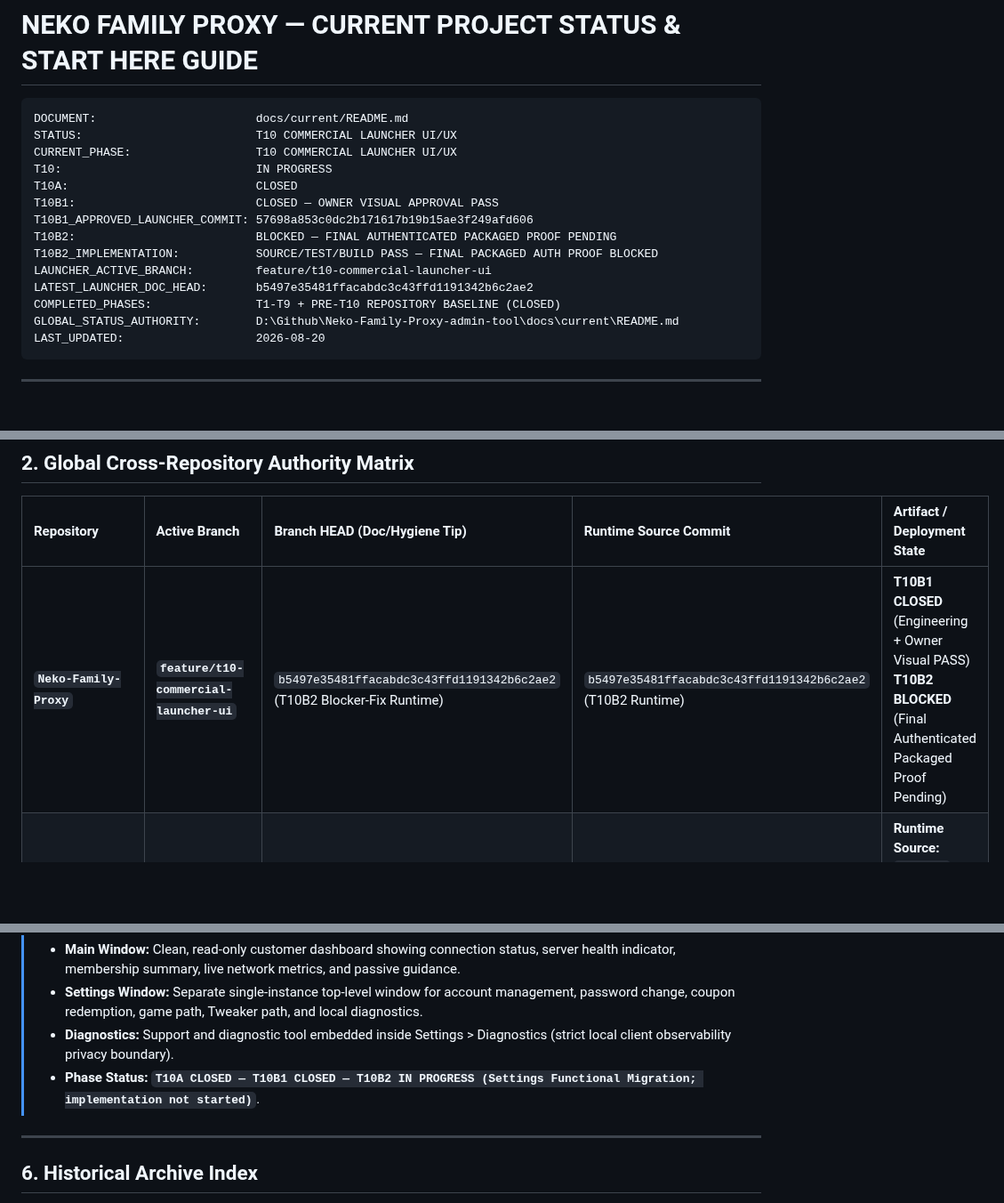
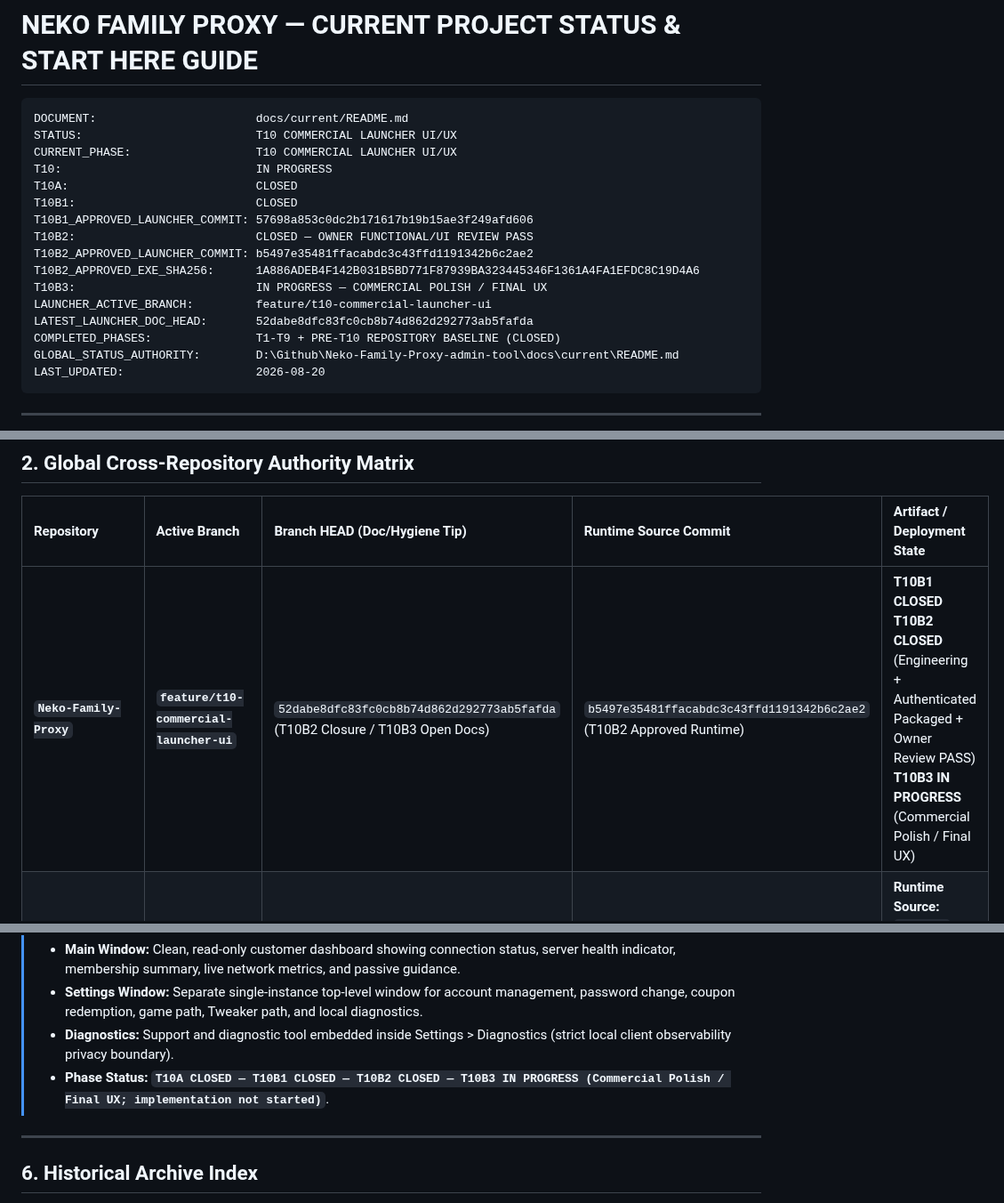
Before and after one commit to Valeneko-pranmong/Neko-Family-Proxy-admin-tool, a Markdown page: docs/current/README.md, 3 parts joined by grey strips. Shown at 89% size. Rendered like a GitHub page; blank space fills up the shorter version.

Commit message:
docs: close T10B2 and open T10B3

```diff
--- a/docs/current/README.md
+++ b/docs/current/README.md
@@ -6,12 +6,14 @@ STATUS:                         T10 COMMERCIAL LAUNCHER UI/UX
 CURRENT_PHASE:                  T10 COMMERCIAL LAUNCHER UI/UX
 T10:                            IN PROGRESS
 T10A:                           CLOSED
-T10B1:                          CLOSED — OWNER VISUAL APPROVAL PASS
+T10B1:                          CLOSED
 T10B1_APPROVED_LAUNCHER_COMMIT: 57698a853c0dc2b171617b19b15ae3f249afd606
-T10B2:                          BLOCKED — FINAL AUTHENTICATED PACKAGED PROOF PENDING
-T10B2_IMPLEMENTATION:           SOURCE/TEST/BUILD PASS — FINAL PACKAGED AUTH PROOF BLOCKED
+T10B2:                          CLOSED — OWNER FUNCTIONAL/UI REVIEW PASS
+T10B2_APPROVED_LAUNCHER_COMMIT: b5497e35481ffacabdc3c43ffd1191342b6c2ae2
+T10B2_APPROVED_EXE_SHA256:      1A886ADEB4F142B031B5BD771F87939BA323445346F1361A4FA1EFDC8C19D4A6
+T10B3:                          IN PROGRESS — COMMERCIAL POLISH / FINAL UX
 LAUNCHER_ACTIVE_BRANCH:         feature/t10-commercial-launcher-ui
-LATEST_LAUNCHER_DOC_HEAD:       b5497e35481ffacabdc3c43ffd1191342b6c2ae2
+LATEST_LAUNCHER_DOC_HEAD:       52dabe8dfc83fc0cb8b74d862d292773ab5fafda
 COMPLETED_PHASES:               T1-T9 + PRE-T10 REPOSITORY BASELINE (CLOSED)
 GLOBAL_STATUS_AUTHORITY:        D:\Github\Neko-Family-Proxy-admin-tool\docs\current\README.md
 LAST_UPDATED:                   2026-08-20
@@ -42,7 +44,7 @@ All infrastructure is operational and verified in production on AWS Lightsail Ja
 
 | Repository | Active Branch | Branch HEAD (Doc/Hygiene Tip) | Runtime Source Commit | Artifact / Deployment State |
 | :--- | :--- | :--- | :--- | :--- |
-| **`Neko-Family-Proxy`** | **`feature/t10-commercial-launcher-ui`** | `b5497e35481ffacabdc3c43ffd1191342b6c2ae2` (T10B2 Blocker-Fix Runtime) | `b5497e35481ffacabdc3c43ffd1191342b6c2ae2` (T10B2 Runtime) | **T10B1 CLOSED** (Engineering + Owner Visual PASS)<br>**T10B2 BLOCKED** (Final Authenticated Packaged Proof Pending) |
+| **`Neko-Family-Proxy`** | **`feature/t10-commercial-launcher-ui`** | `52dabe8dfc83fc0cb8b74d862d292773ab5fafda` (T10B2 Closure / T10B3 Open Docs) | `b5497e35481ffacabdc3c43ffd1191342b6c2ae2` (T10B2 Approved Runtime) | **T10B1 CLOSED**<br>**T10B2 CLOSED** (Engineering + Authenticated Packaged + Owner Review PASS)<br>**T10B3 IN PROGRESS** (Commercial Polish / Final UX) |
 | **`NekoProxyCore`** | `feature/neko-auth-lite-v1-core` | `b592725f...` | `f269627351fc6a2c13b07c90f0e43ff69d17f058` | **Runtime Source:** `f269627`<br>**Production Artifact:** `AMBIGUOUS / NOT YET REFROZEN` |
 | **`Neko-Family-Proxy-admin-tool`** | `main` | Current Tip | `6b5940bdfcd2dcbaf1d5966213fab934c2a4c85d` (UI) | **Global Doc & Status Authority** (T1–T9 Verified in Production) |
 
@@ -91,7 +93,7 @@ SSH_PRODUCTION_CREDENTIAL       = ROTATED & SECURED (Ed25519; old key revoked fr
 > - **Main Window:** Clean, read-only customer dashboard showing connection status, server health indicator, membership summary, live network metrics, and passive guidance.
 > - **Settings Window:** Separate single-instance top-level window for account management, password change, coupon redemption, game path, Tweaker path, and local diagnostics.
 > - **Diagnostics:** Support and diagnostic tool embedded inside Settings > Diagnostics (strict local client observability privacy boundary).
-> - **Phase Status:** **`T10A CLOSED — T10B1 CLOSED — T10B2 IN PROGRESS (Settings Functional Migration; implementation not started)`**.
+> - **Phase Status:** **`T10A CLOSED — T10B1 CLOSED — T10B2 CLOSED — T10B3 IN PROGRESS (Commercial Polish / Final UX; implementation not started)`**.
 
 ---
 
```
